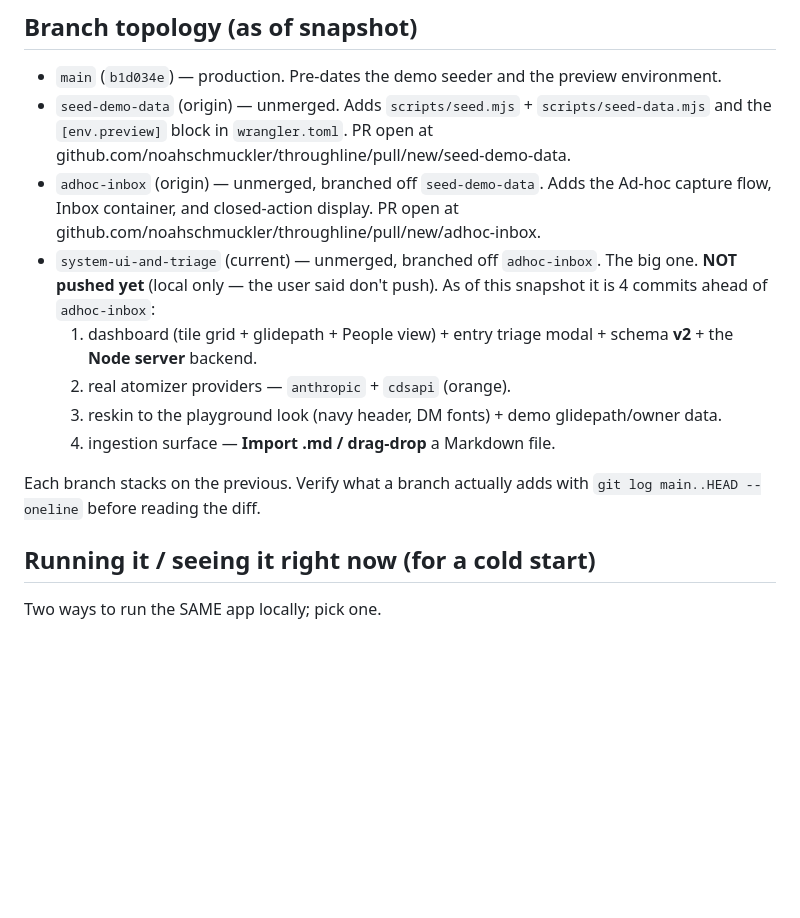
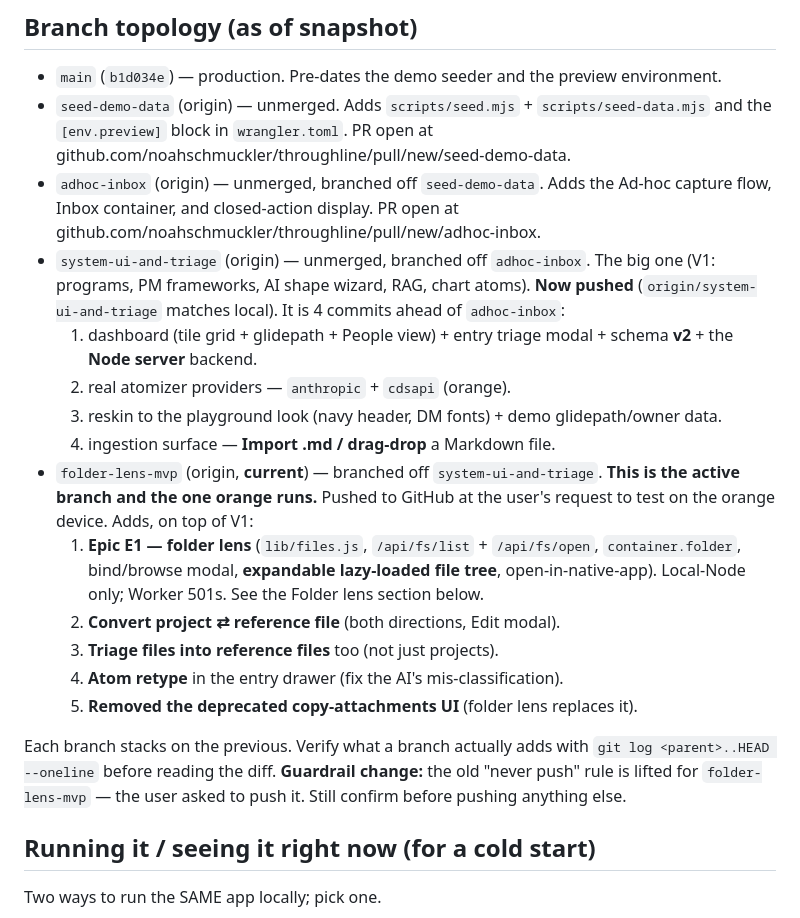
Before and after one commit to noahschmuckler/throughline, a Markdown page: CLAUDE.md, the part around one of its changes. Drawn GitHub-style; blank space fills up the shorter version.

```diff
--- a/CLAUDE.md
+++ b/CLAUDE.md
@@ -43,19 +43,34 @@ deferred V1+ backlog lives in `BUILDPATH.md` §H.)
   Adds the Ad-hoc capture flow, Inbox container, and closed-action
   display. PR open at
   github.com/noahschmuckler/throughline/pull/new/adhoc-inbox.
-- `system-ui-and-triage` (current) — unmerged, branched off
-  `adhoc-inbox`. The big one. **NOT pushed yet** (local only — the user
-  said don't push). As of this snapshot it is 4 commits ahead of
-  `adhoc-inbox`:
+- `system-ui-and-triage` (origin) — unmerged, branched off
+  `adhoc-inbox`. The big one (V1: programs, PM frameworks, AI shape wizard,
+  RAG, chart atoms). **Now pushed** (`origin/system-ui-and-triage` matches
+  local). It is 4 commits ahead of `adhoc-inbox`:
   1. dashboard (tile grid + glidepath + People view) + entry triage
      modal + schema **v2** + the **Node server** backend.
   2. real atomizer providers — `anthropic` + `cdsapi` (orange).
   3. reskin to the playground look (navy header, DM fonts) + demo
      glidepath/owner data.
   4. ingestion surface — **Import .md / drag-drop** a Markdown file.
+- `folder-lens-mvp` (origin, **current**) — branched off
+  `system-ui-and-triage`. **This is the active branch and the one orange
+  runs.** Pushed to GitHub at the user's request to test on the orange
+  device. Adds, on top of V1:
+  1. **Epic E1 — folder lens** (`lib/files.js`, `/api/fs/list` + `/api/fs/open`,
+     `container.folder`, bind/browse modal, **expandable lazy-loaded file tree**,
+     open-in-native-app). Local-Node only; Worker 501s. See the Folder lens
+     section below.
+  2. **Convert project ⇄ reference file** (both directions, Edit modal).
+  3. **Triage files into reference files** too (not just projects).
+  4. **Atom retype** in the entry drawer (fix the AI's mis-classification).
+  5. **Removed the deprecated copy-attachments UI** (folder lens replaces it).
 
 Each branch stacks on the previous. Verify what a branch actually adds
-with `git log main..HEAD --oneline` before reading the diff.
+with `git log <parent>..HEAD --oneline` before reading the diff.
+**Guardrail change:** the old "never push" rule is lifted for
+`folder-lens-mvp` — the user asked to push it. Still confirm before pushing
+anything else.
 
 ## Running it / seeing it right now (for a cold start)
 
```
Also changed, not shown: other parts of CLAUDE.md (+1 -1 lines), BUILDPATH.md (+21 -0 lines).
